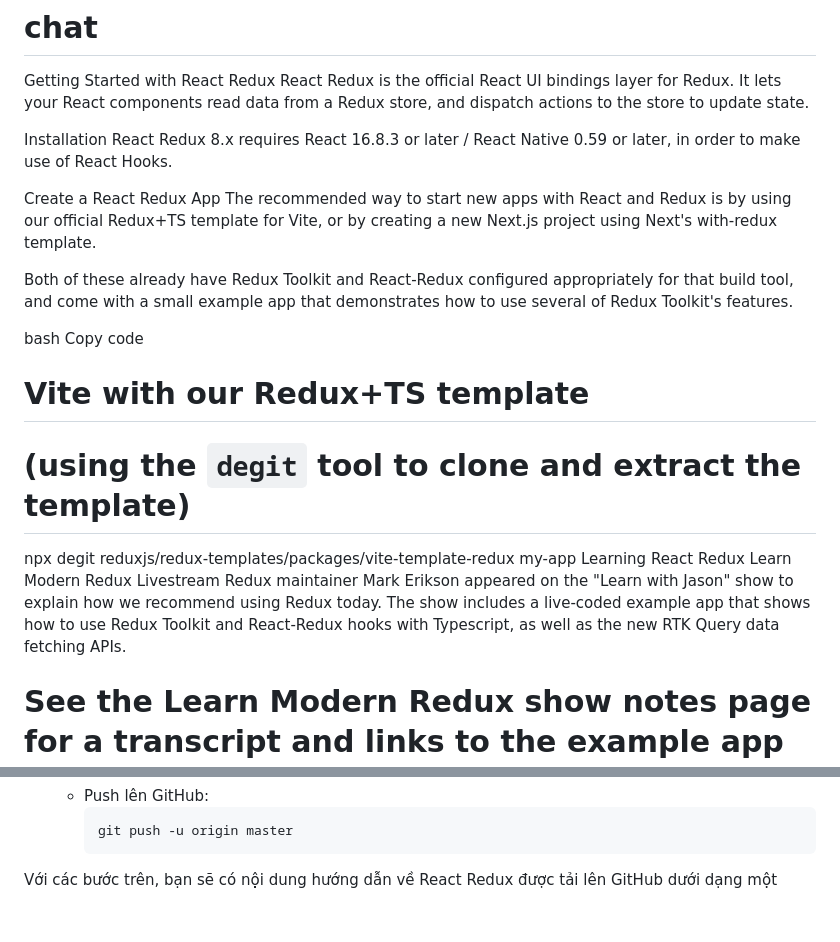
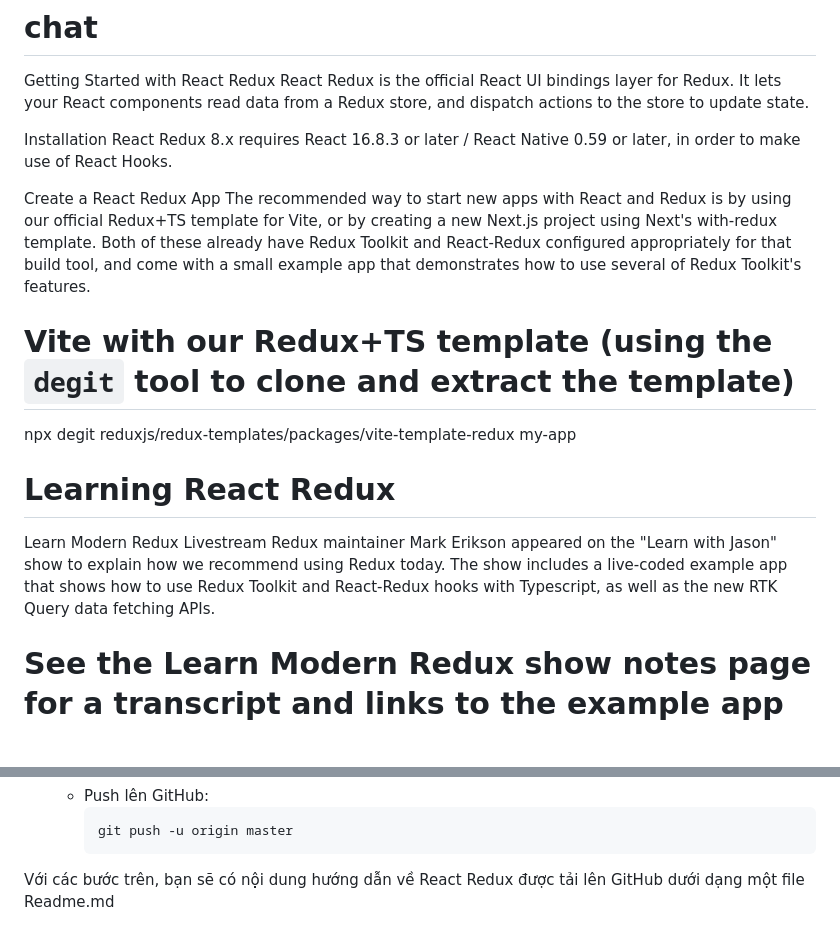
Before and after one commit to godzu2208/web-redux-ultimate, a Markdown page: README.md, 2 parts joined by grey strips. Rendered like a GitHub page; blank space fills up the shorter version.

````diff
--- a/README.md
+++ b/README.md
@@ -72,17 +72,16 @@ React Redux 8.x requires React 16.8.3 or later / React Native 0.59 or later, in
 
 Create a React Redux App
 The recommended way to start new apps with React and Redux is by using our official Redux+TS template for Vite, or by creating a new Next.js project using Next's with-redux template.
-
 Both of these already have Redux Toolkit and React-Redux configured appropriately for that build tool, and come with a small example app that demonstrates how to use several of Redux Toolkit's features.
 
-bash
-Copy code
-# Vite with our Redux+TS template
-# (using the `degit` tool to clone and extract the template)
+
+# Vite with our Redux+TS template (using the `degit` tool to clone and extract the template)
 npx degit reduxjs/redux-templates/packages/vite-template-redux my-app
-Learning React Redux
+# Learning React Redux
 Learn Modern Redux Livestream
-Redux maintainer Mark Erikson appeared on the "Learn with Jason" show to explain how we recommend using Redux today. The show includes a live-coded example app that shows how to use Redux Toolkit and React-Redux hooks with Typescript, as well as the new RTK Query data fetching APIs.
+Redux maintainer Mark Erikson appeared on the "Learn with Jason" show to explain how we recommend using Redux today.
+The show includes a live-coded example app that shows how to use Redux Toolkit and React-Redux hooks with Typescript,
+as well as the new RTK Query data fetching APIs.
 
 # See the Learn Modern Redux show notes page for a transcript and links to the example app source.
 
@@ -154,4 +153,4 @@ Copy code
      git push -u origin master
      ```
 
-Với các bước trên, bạn sẽ có nội dung hướng dẫn về React Redux được tải lên GitHub dưới dạng một
+Với các bước trên, bạn sẽ có nội dung hướng dẫn về React Redux được tải lên GitHub dưới dạng một file Readme.md
````
